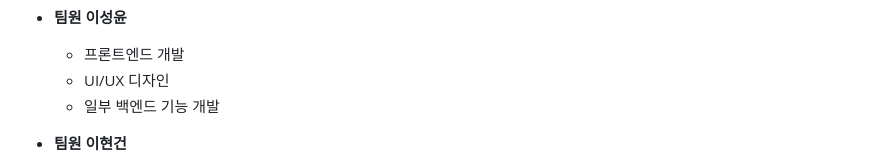
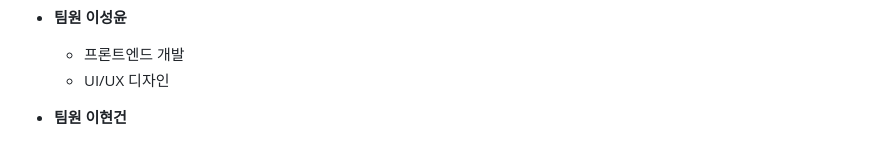
Before and after one commit to munhyu/mueossa-repo, a Markdown page: README.md, the part around the change. Drawn GitHub-style.

```diff
--- a/README.md
+++ b/README.md
@@ -195,7 +195,6 @@
 * **팀원 이성윤**
    * 프론트엔드 개발
    * UI/UX 디자인
-   * 일부 백엔드 기능 개발
 
 * **팀원 이현건**
    * 데이터 분석 및 모델링
```
